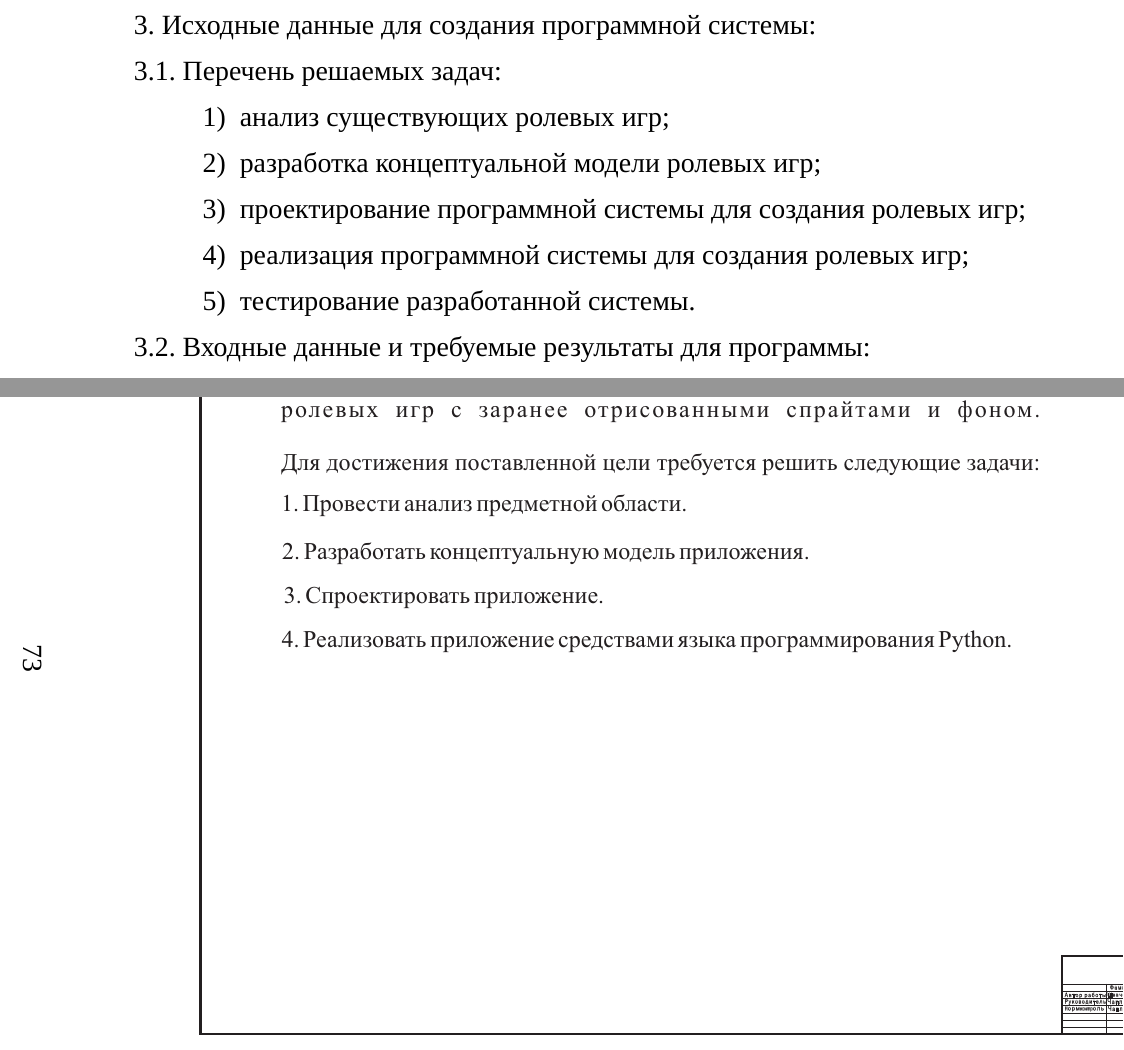
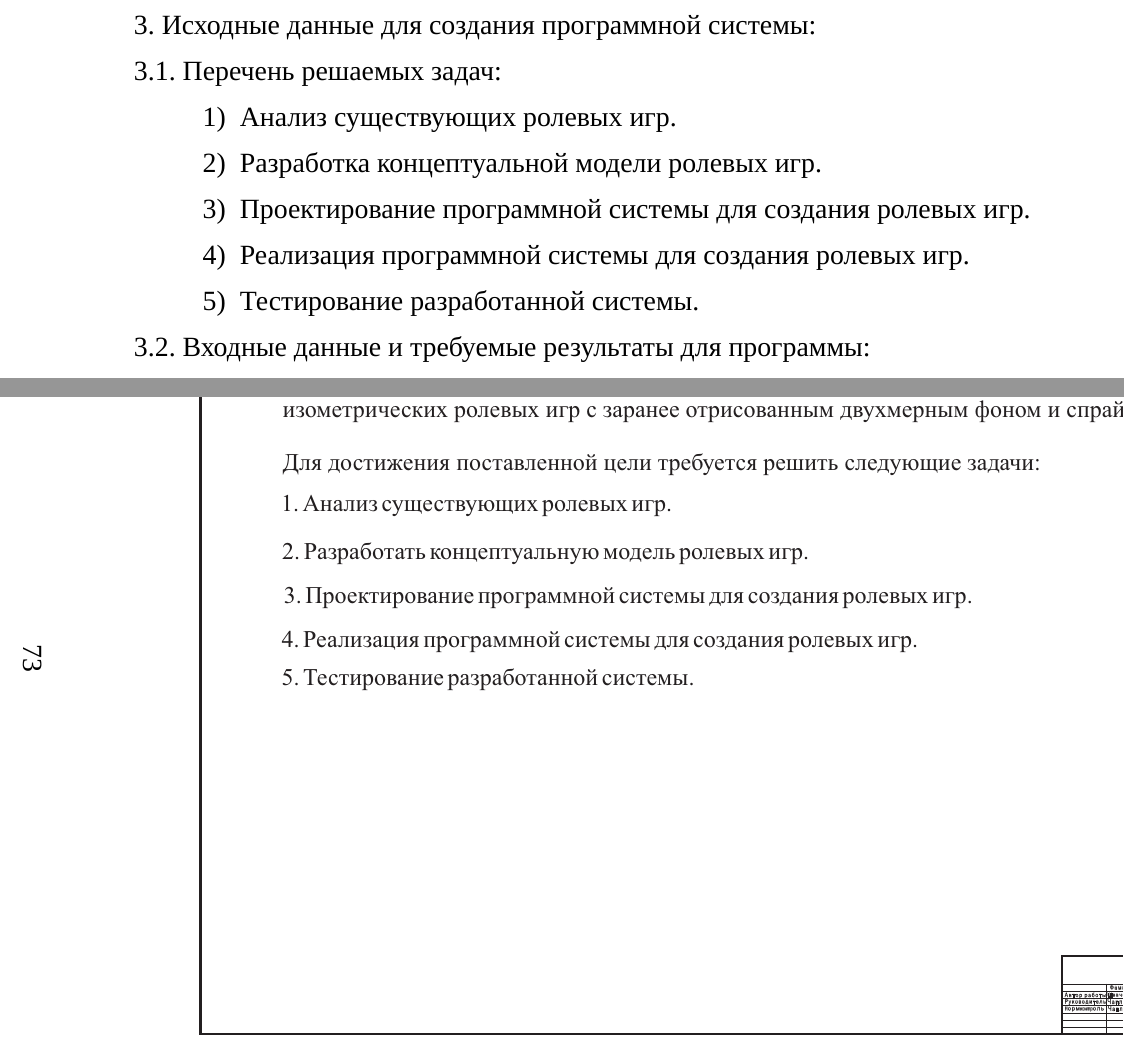
Before and after one commit to klim-shevchenko/latex, a LaTeX document (latex/main.tex, which reads latex/ЛистЗадания.tex): two parts of pages 2 and 73 of 80, joined at a grey line, cut so that both start at the same text. Compiled offline with XeLaTeX; a missing font is replaced by an installed copy or a similar font.

Commit message:
редактирование 2го плаката

```diff
--- a/latex/ЛистЗадания.tex
+++ b/latex/ЛистЗадания.tex
@@ -51,11 +51,11 @@
 \renewcommand\labelenumi{\theenumi)}
 
 \begin{enumerate}
-\item анализ существующих ролевых игр;
-\item разработка концептуальной модели ролевых игр;
-\item проектирование программной системы для создания ролевых игр;
-\item реализация программной системы для создания ролевых игр;
-\item тестирование разработанной системы.
+\item Анализ существующих ролевых игр.
+\item Разработка концептуальной модели ролевых игр.
+\item Проектирование программной системы для создания ролевых игр.
+\item Реализация программной системы для создания ролевых игр.
+\item Тестирование разработанной системы.
 \end{enumerate}
 
 {\parindent0pt
```
Also changed, not shown: latex/images/плакат_2.eps.
